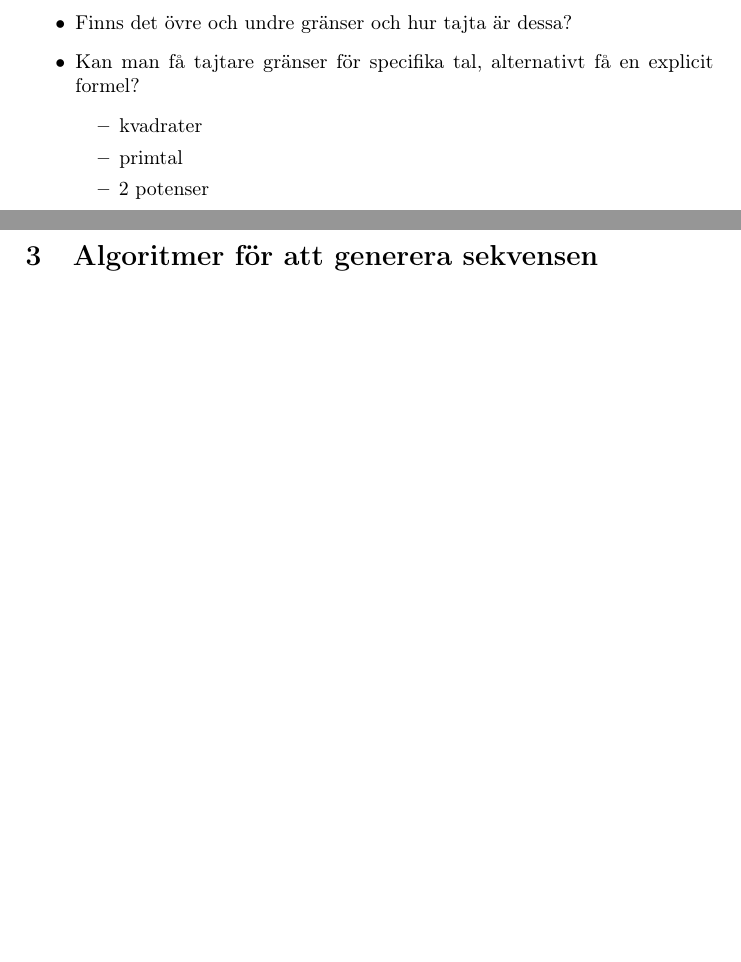
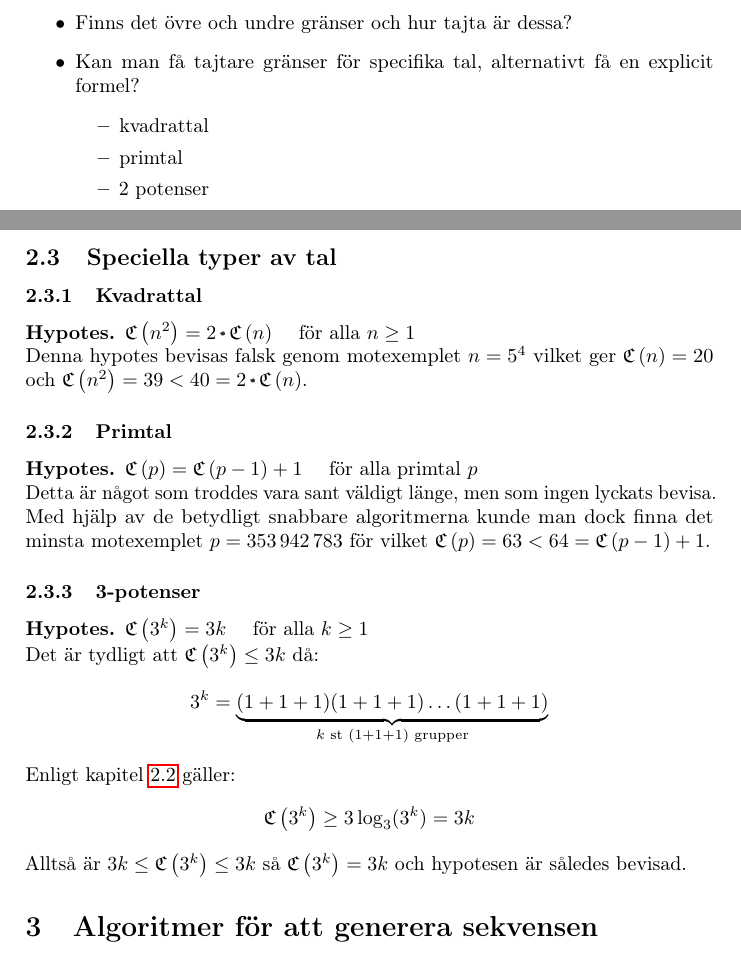
Before and after one commit to Xylofo/seal, a LaTeX paper (rapport/rapport.tex): two parts of pages 4 and 6 of 8 before the commit and two parts of pages 4 and 6 of 9 after it, joined at a grey line, cut so that both start at the same text, the shorter picture padded with empty space. Compiled offline with pdfLaTeX.

Commit message:
Skrev om speciella tal

```diff
--- a/rapport/rapport.tex
+++ b/rapport/rapport.tex
@@ -45,11 +45,12 @@
 \newtheorem{statement}{Påstående}
 \newtheorem{problem}{Problem}
 \newtheorem{fact}{Faktum}
+\newtheorem*{hypot}{Hypotes}
 
 \newcommand*\foobar{\includegraphics[height=2pt]{babyseal}}
 %\catcode`\,=13 % make "." active
 %\def,{\foobar}
-\renewcommand\cdot{\,\raisebox{2pt}{\foobar}\,}
+\renewcommand\cdot{\mathbin{\raisebox{2pt}{\foobar}}}
 %====================  Document starts here  ======================================
 
 \title{En studie av heltalens komplexitet}
@@ -86,7 +87,7 @@
             \item Kan man få tajtare gränser för specifika tal, alternativt få
                 en explicit formel?
                 \begin{itemize}
-                    \item kvadrater
+                    \item kvadrattal
                     \item primtal
                     \item 2 potenser
                     \item 3 potenser
@@ -177,6 +179,37 @@
        Om man falluppdelar för att $n$ ligger i respektive av de tre grupperna
        får man enkelt fram att lemmat gäller.
     \end{proof}
+
+    \subsection{Speciella typer av tal}
+
+        \subsubsection{Kvadrattal}
+        \begin{hypot}
+            $\C{n^2}=2\cdot\C{n}$ \quad för alla $n\ge1$ \\
+            Denna hypotes bevisas falsk genom motexemplet $n=5^4$ vilket ger $\C{n}=20$
+            och $\C{n^2}=39<40=2\cdot\C{n}$.
+        \end{hypot}
+
+        \subsubsection{Primtal}
+        \begin{hypot}
+            $\C{p}=\C{p-1}+1$ \quad för alla primtal $p$ \\
+            Detta är något som troddes vara sant väldigt länge, men som ingen
+            lyckats bevisa. Med hjälp av de betydligt snabbare algoritmerna
+            kunde man dock finna det minsta motexemplet $p = \num{353942783}$
+            för vilket $\C{p} = 63 < 64 = \C{p-1}+1$.
+        \end{hypot}
+
+        \subsubsection{3-potenser}
+        \begin{hypot}
+            $\C{3^k}=3k$ \quad för alla $k\ge1$ \\
+            Det är tydligt att $\C{3^k} \le 3k$ då:
+            $$ 3^k = \underbrace{(1+1+1)(1+1+1)\ldots(1+1+1)}_{k \text{ st } (1+1+1) \text{ grupper}}$$
+            Enligt kapitel \ref{undregrans} gäller:
+            $$ \C{3^k} \ge 3\log_3(3^k) = 3k $$
+            Alltså är $3k\le\C{3^k}\le3k$ så $\C{3^k}=3k$ och hypotesen är
+            således bevisad.
+        \end{hypot}
+
+
 
 
 \section{Algoritmer för att generera sekvensen}
```
Also changed, not shown: rapport/rapport.tex (1 more changed lines).
